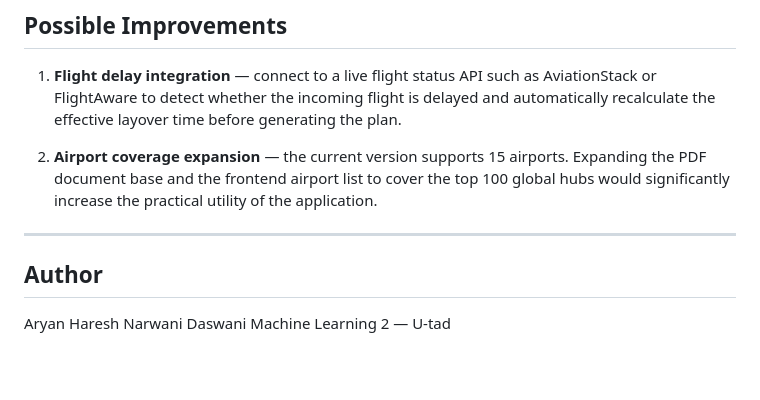
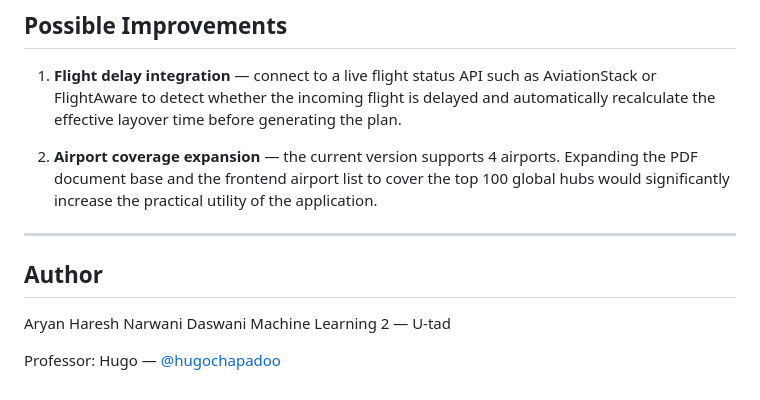
Before and after one commit to Aryyaann/LayoverAI, a Markdown page: Readme.md, the part around one of its changes. GitHub-like rendering; blank space fills up the shorter version.

Commit message:
docs: add professor GitHub collaborator

```diff
--- a/Readme.md
+++ b/Readme.md
@@ -190,7 +196,7 @@ LangChain changed the import path for `RecursiveCharacterTextSplitter` in recent
 
 1. **Flight delay integration** — connect to a live flight status API such as AviationStack or FlightAware to detect whether the incoming flight is delayed and automatically recalculate the effective layover time before generating the plan.
 
-2. **Airport coverage expansion** — the current version supports 15 airports. Expanding the PDF document base and the frontend airport list to cover the top 100 global hubs would significantly increase the practical utility of the application.
+2. **Airport coverage expansion** — the current version supports 4 airports. Expanding the PDF document base and the frontend airport list to cover the top 100 global hubs would significantly increase the practical utility of the application.
 
 ---
 
@@ -198,3 +204,5 @@ LangChain changed the import path for `RecursiveCharacterTextSplitter` in recent
 
 Aryan Haresh Narwani Daswani
 Machine Learning 2 — U-tad
+
+Professor: Hugo — [@hugochapadoo](https://github.com/hugochapadoo)
```
Also changed, not shown: other parts of Readme.md (+14 -8 lines).
